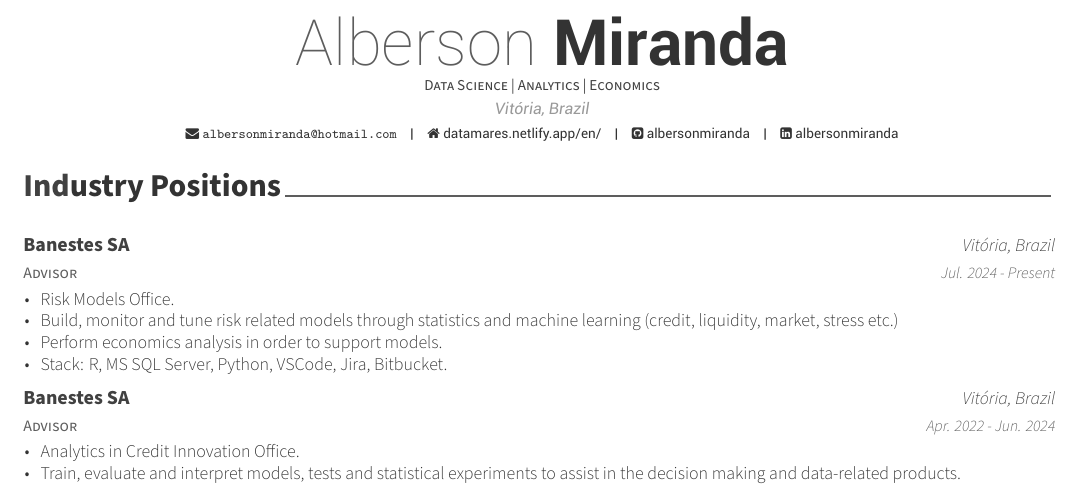
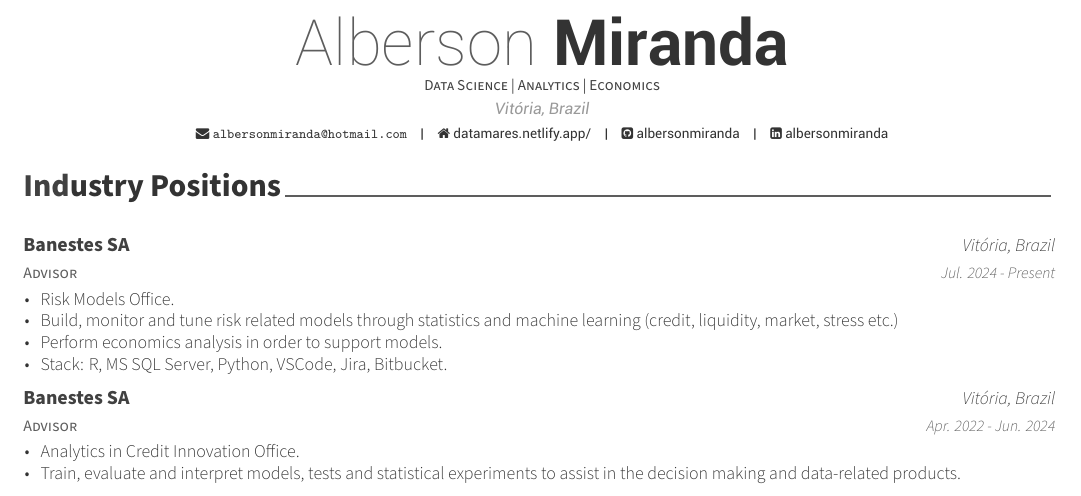
Before and after one commit to albersonmiranda/cv, an R Markdown document (vitae/cv/cv.Rmd): part of the page, cut so that both start at the same text. The pictures show the output file vitae/cv/cv.pdf that the author committed with the source.

Commit message:
update blog link

```diff
--- a/vitae/cv/cv.Rmd
+++ b/vitae/cv/cv.Rmd
@@ -3,7 +3,7 @@ name: Alberson
 surname: Miranda
 position: "Data Science | Analytics | Economics"
 address: "Vitória, Brazil"
-www: "datamares.netlify.app/en/"
+www: "datamares.netlify.app/"
 email: "albersonmiranda@hotmail.com"
 github: albersonmiranda
 linkedin: albersonmiranda
```
Also changed, not shown: vitae/cv/cv.pdf, vitae/cv/cv.Rmd (2 more changed lines).
